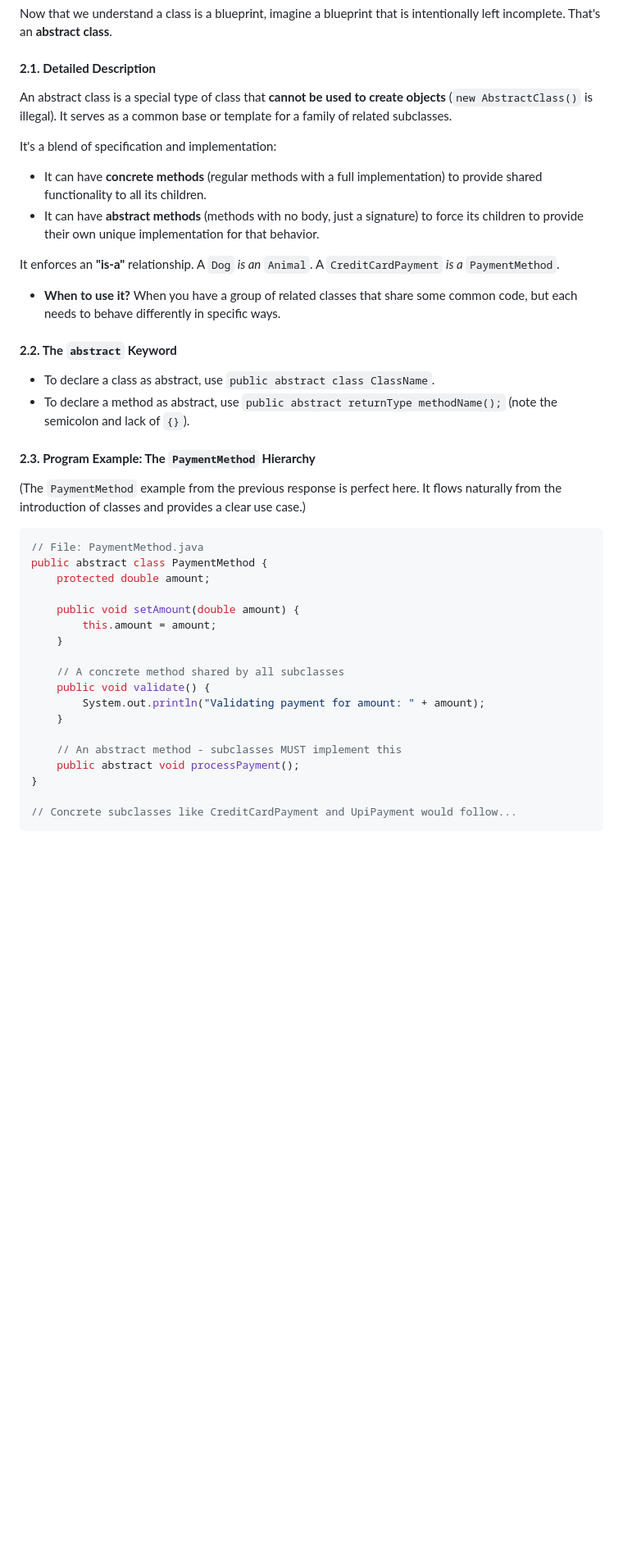
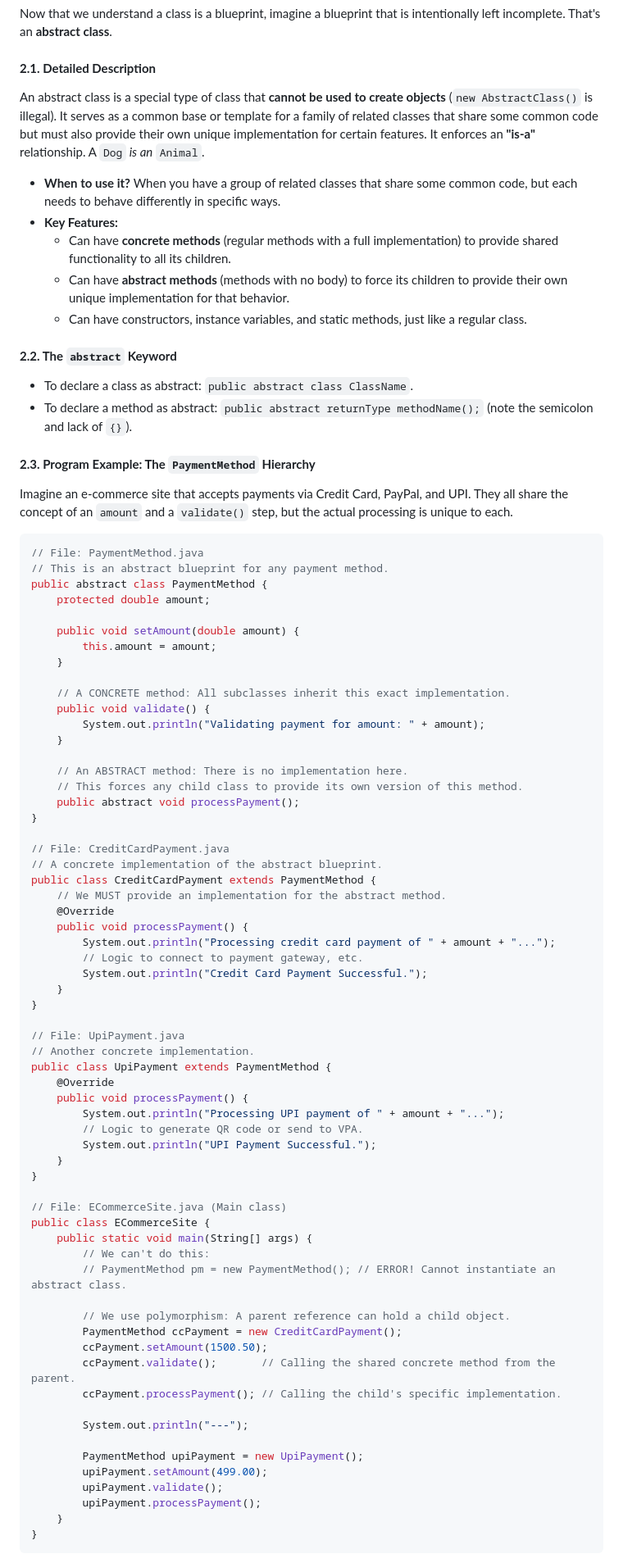
Before and after one commit to harileexyz/java-material, a Markdown page: module1/abstract_class_interface.md, the part around the change printed below. Shown: that part at 82% size. GitHub-like rendering; blank space fills up the shorter version.

````diff
--- a/module1/abstract_class_interface.md
+++ b/module1/abstract_class_interface.md
@@ -126,27 +130,25 @@ Now that we understand a class is a blueprint, imagine a blueprint that is inten
 
 #### **2.1. Detailed Description**
 
-An abstract class is a special type of class that **cannot be used to create objects** (`new AbstractClass()` is illegal). It serves as a common base or template for a family of related subclasses.
-
-It's a blend of specification and implementation:
-*   It can have **concrete methods** (regular methods with a full implementation) to provide shared functionality to all its children.
-*   It can have **abstract methods** (methods with no body, just a signature) to force its children to provide their own unique implementation for that behavior.
-
-It enforces an **"is-a"** relationship. A `Dog` *is an* `Animal`. A `CreditCardPayment` *is a* `PaymentMethod`.
+An abstract class is a special type of class that **cannot be used to create objects** (`new AbstractClass()` is illegal). It serves as a common base or template for a family of related classes that share some common code but must also provide their own unique implementation for certain features. It enforces an **"is-a"** relationship. A `Dog` *is an* `Animal`.
 
 *   **When to use it?** When you have a group of related classes that share some common code, but each needs to behave differently in specific ways.
+*   **Key Features:**
+    *   Can have **concrete methods** (regular methods with a full implementation) to provide shared functionality to all its children.
+    *   Can have **abstract methods** (methods with no body) to force its children to provide their own unique implementation for that behavior.
+    *   Can have constructors, instance variables, and static methods, just like a regular class.
 
 #### **2.2. The `abstract` Keyword**
 
-*   To declare a class as abstract, use `public abstract class ClassName`.
-*   To declare a method as abstract, use `public abstract returnType methodName();` (note the semicolon and lack of `{}`).
+*   To declare a class as abstract: `public abstract class ClassName`.
+*   To declare a method as abstract: `public abstract returnType methodName();` (note the semicolon and lack of `{}`).
 
 #### **2.3. Program Example: The `PaymentMethod` Hierarchy**
-
-(The `PaymentMethod` example from the previous response is perfect here. It flows naturally from the introduction of classes and provides a clear use case.)
+Imagine an e-commerce site that accepts payments via Credit Card, PayPal, and UPI. They all share the concept of an `amount` and a `validate()` step, but the actual processing is unique to each.
 
 ```java
 // File: PaymentMethod.java
+// This is an abstract blueprint for any payment method.
 public abstract class PaymentMethod {
     protected double amount;
 
@@ -154,14 +156,57 @@ public abstract class PaymentMethod {
         this.amount = amount;
     }
 
-    // A concrete method shared by all subclasses
+    // A CONCRETE method: All subclasses inherit this exact implementation.
     public void validate() {
         System.out.println("Validating payment for amount: " + amount);
     }
 
-    // An abstract method - subclasses MUST implement this
+    // An ABSTRACT method: There is no implementation here.
+    // This forces any child class to provide its own version of this method.
     public abstract void processPayment();
 }
 
-// Concrete subclasses like CreditCardPayment and UpiPayment would follow...
+// File: CreditCardPayment.java
+// A concrete implementation of the abstract blueprint.
+public class CreditCardPayment extends PaymentMethod {
+    // We MUST provide an implementation for the abstract method.
+    @Override
+    public void processPayment() {
+        System.out.println("Processing credit card payment of " + amount + "...");
+        // Logic to connect to payment gateway, etc.
+        System.out.println("Credit Card Payment Successful.");
+    }
+}
+
+// File: UpiPayment.java
+// Another concrete implementation.
+public class UpiPayment extends PaymentMethod {
+    @Override
+    public void processPayment() {
+        System.out.println("Processing UPI payment of " + amount + "...");
+        // Logic to generate QR code or send to VPA.
+        System.out.println("UPI Payment Successful.");
+    }
+}
+
+// File: ECommerceSite.java (Main class)
+public class ECommerceSite {
+    public static void main(String[] args) {
+        // We can't do this:
+        // PaymentMethod pm = new PaymentMethod(); // ERROR! Cannot instantiate an abstract class.
+
+        // We use polymorphism: A parent reference can hold a child object.
+        PaymentMethod ccPayment = new CreditCardPayment();
+        ccPayment.setAmount(1500.50);
+        ccPayment.validate();       // Calling the shared concrete method from the parent.
+        ccPayment.processPayment(); // Calling the child's specific implementation.
+
+        System.out.println("---");
+
+        PaymentMethod upiPayment = new UpiPayment();
+        upiPayment.setAmount(499.00);
+        upiPayment.validate();
+        upiPayment.processPayment();
+    }
+}
 ```
````
Also changed, not shown: other parts of module1/abstract_class_interface.md (+83 -23 lines).
